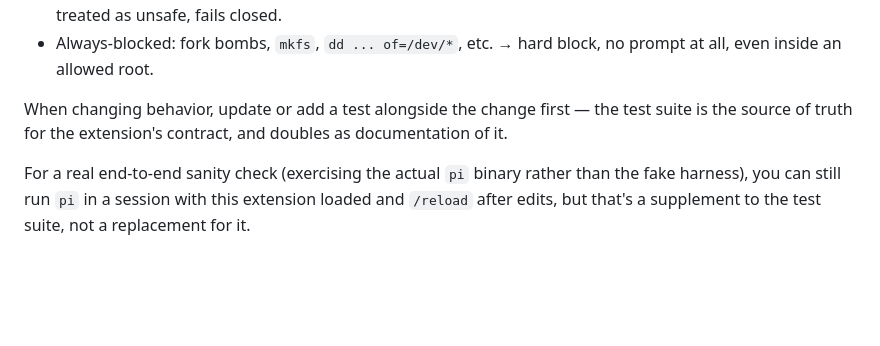
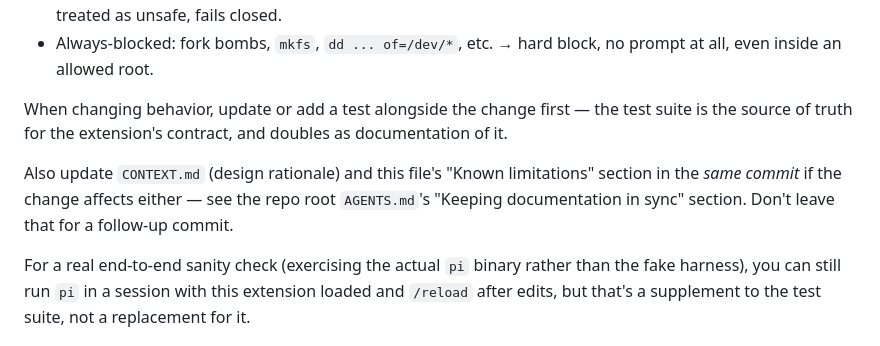
Before and after one commit to golgor/pi-extensions, a Markdown page: fs-guard/AGENTS.md, the part around the change. Rendered like a GitHub page; blank space fills up the shorter version.

```diff
--- a/fs-guard/AGENTS.md
+++ b/fs-guard/AGENTS.md
@@ -39,6 +39,11 @@ When changing behavior, update or add a test alongside the change first —
 the test suite is the source of truth for the extension's contract, and
 doubles as documentation of it.
 
+Also update `CONTEXT.md` (design rationale) and this file's "Known
+limitations" section in the *same commit* if the change affects either —
+see the repo root `AGENTS.md`'s "Keeping documentation in sync" section.
+Don't leave that for a follow-up commit.
+
 For a real end-to-end sanity check (exercising the actual `pi` binary
 rather than the fake harness), you can still run `pi` in a session with this
 extension loaded and `/reload` after edits, but that's a supplement to the
```
Also changed, not shown: AGENTS.md (+28 -1 lines).
